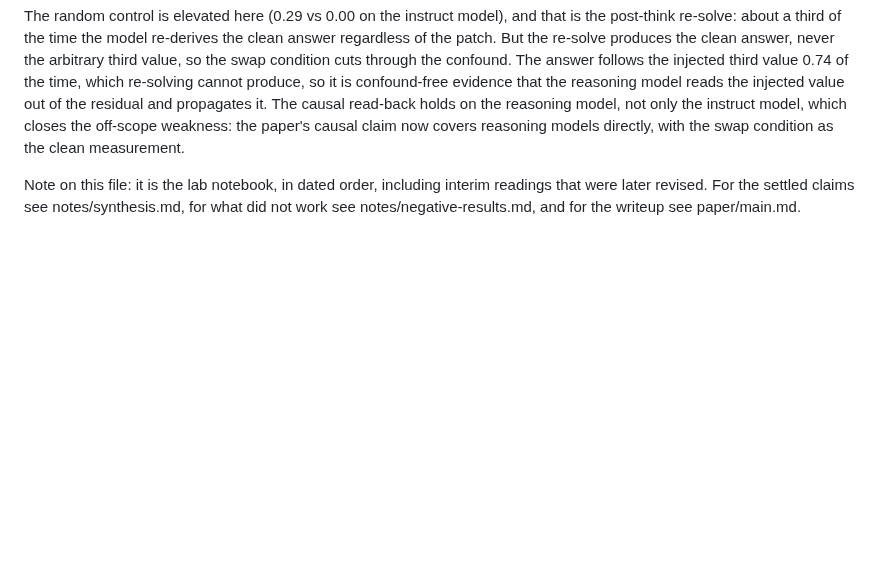
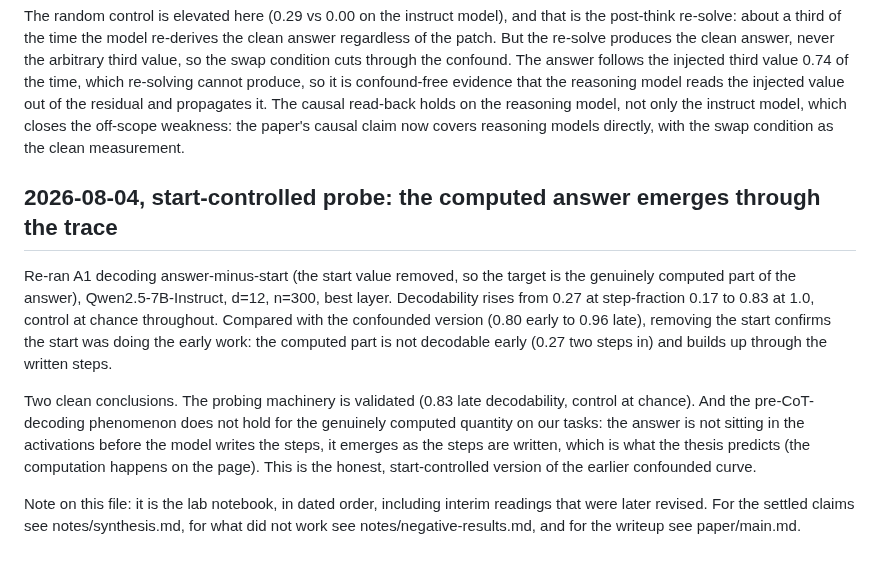
Before and after one commit to lijuliana/CS2881R-HW0, a Markdown page: notes/results-log.md, the part around the change. Rendered like a GitHub page; blank space fills up the shorter version.

Commit message:
start-controlled probe: computed answer emerges through the trace (0.27->0.83), not decodable early; validation note finalized

```diff
--- a/notes/results-log.md
+++ b/notes/results-log.md
@@ -158,4 +158,10 @@ We had moved the clean patch to a non-reasoning model because the reasoning dist
 
 The random control is elevated here (0.29 vs 0.00 on the instruct model), and that is the post-think re-solve: about a third of the time the model re-derives the clean answer regardless of the patch. But the re-solve produces the clean answer, never the arbitrary third value, so the swap condition cuts through the confound. The answer follows the injected third value 0.74 of the time, which re-solving cannot produce, so it is confound-free evidence that the reasoning model reads the injected value out of the residual and propagates it. The causal read-back holds on the reasoning model, not only the instruct model, which closes the off-scope weakness: the paper's causal claim now covers reasoning models directly, with the swap condition as the clean measurement.
 
+## 2026-08-04, start-controlled probe: the computed answer emerges through the trace
+
+Re-ran A1 decoding answer-minus-start (the start value removed, so the target is the genuinely computed part of the answer), Qwen2.5-7B-Instruct, d=12, n=300, best layer. Decodability rises from 0.27 at step-fraction 0.17 to 0.83 at 1.0, control at chance throughout. Compared with the confounded version (0.80 early to 0.96 late), removing the start confirms the start was doing the early work: the computed part is not decodable early (0.27 two steps in) and builds up through the written steps.
+
+Two clean conclusions. The probing machinery is validated (0.83 late decodability, control at chance). And the pre-CoT-decoding phenomenon does not hold for the genuinely computed quantity on our tasks: the answer is not sitting in the activations before the model writes the steps, it emerges as the steps are written, which is what the thesis predicts (the computation happens on the page). This is the honest, start-controlled version of the earlier confounded curve.
+
 Note on this file: it is the lab notebook, in dated order, including interim readings that were later revised. For the settled claims see notes/synthesis.md, for what did not work see notes/negative-results.md, and for the writeup see paper/main.md.
```
Also changed, not shown: paper/main.md (+1 -1 lines).
